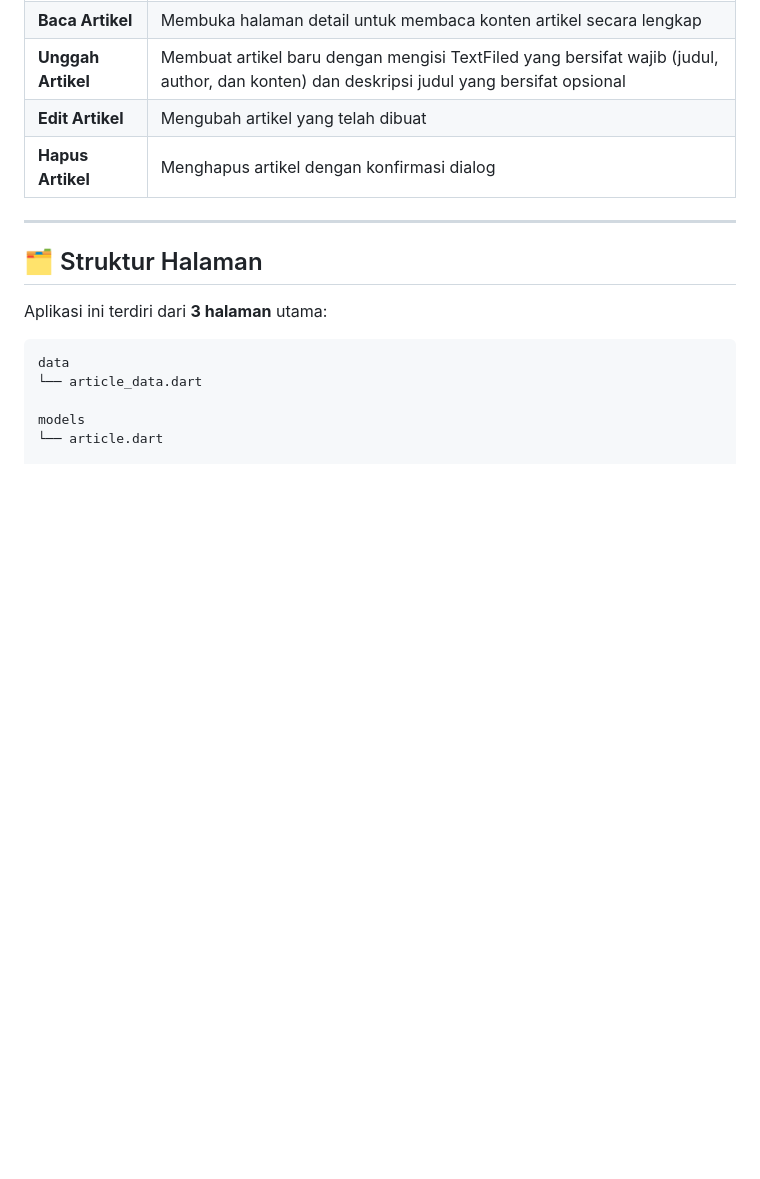
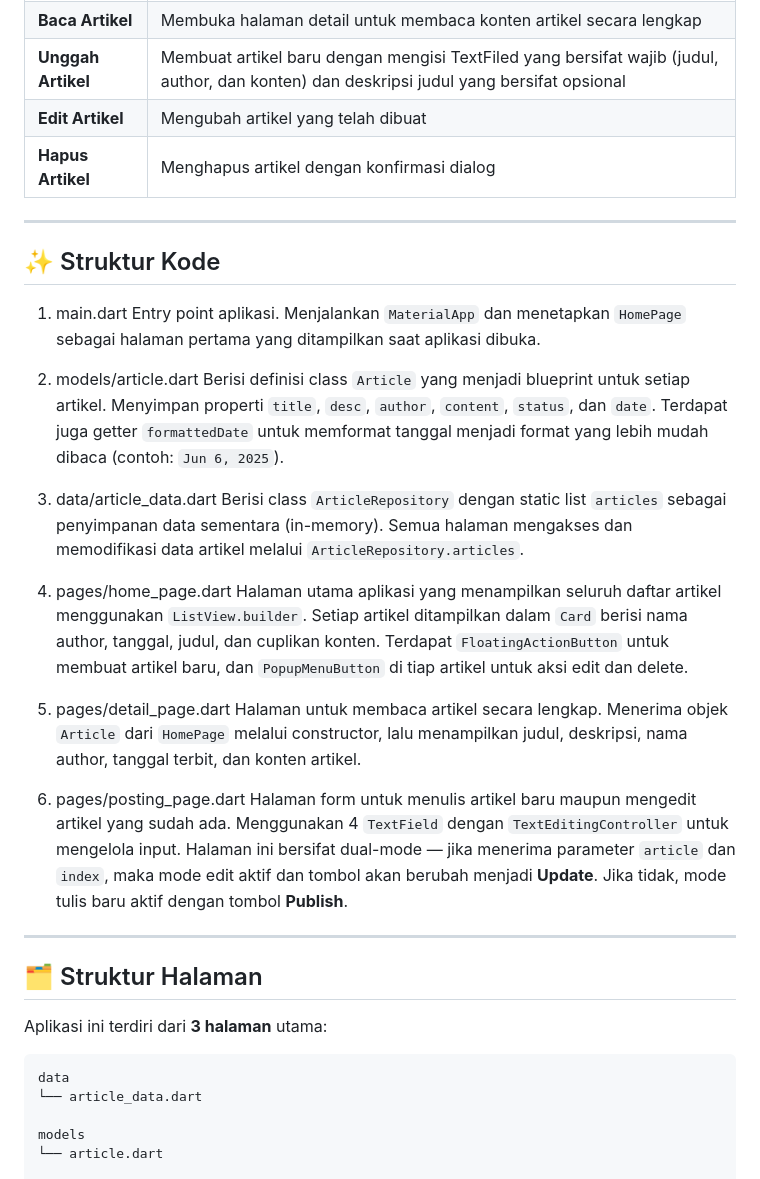
Before and after one commit to naylacamelia/Pemrograman-Aplikasi-Bergerak-Mini-Project-1, a Markdown page: README.md, the part around the change. Rendered like a GitHub page; blank space fills up the shorter version.

```diff
--- a/README.md
+++ b/README.md
@@ -19,6 +19,28 @@ Aplikasi ini merupakan aplikasi mobile sederhana berbasis Flutter yang berfungsi
 | **Unggah Artikel** | Membuat artikel baru dengan mengisi TextFiled yang bersifat wajib (judul, author, dan konten) dan deskripsi judul yang bersifat opsional |
 | **Edit Artikel** | Mengubah artikel yang telah dibuat |
 | **Hapus Artikel** | Menghapus artikel dengan konfirmasi dialog |
+
+---
+
+## ✨ Struktur Kode
+
+1. main.dart
+Entry point aplikasi. Menjalankan `MaterialApp` dan menetapkan `HomePage` sebagai halaman pertama yang ditampilkan saat aplikasi dibuka.
+
+2. models/article.dart
+Berisi definisi class `Article` yang menjadi blueprint untuk setiap artikel. Menyimpan properti `title`, `desc`, `author`, `content`, `status`, dan `date`. Terdapat juga getter `formattedDate` untuk memformat tanggal menjadi format yang lebih mudah dibaca (contoh: `Jun 6, 2025`).
+
+3. data/article_data.dart
+Berisi class `ArticleRepository` dengan static list `articles` sebagai penyimpanan data sementara (in-memory). Semua halaman mengakses dan memodifikasi data artikel melalui `ArticleRepository.articles`.
+
+4. pages/home_page.dart
+Halaman utama aplikasi yang menampilkan seluruh daftar artikel menggunakan `ListView.builder`. Setiap artikel ditampilkan dalam `Card` berisi nama author, tanggal, judul, dan cuplikan konten. Terdapat `FloatingActionButton` untuk membuat artikel baru, dan `PopupMenuButton` di tiap artikel untuk aksi edit dan delete.
+
+5. pages/detail_page.dart
+Halaman untuk membaca artikel secara lengkap. Menerima objek `Article` dari `HomePage` melalui constructor, lalu menampilkan judul, deskripsi, nama author, tanggal terbit, dan konten artikel.
+
+6. pages/posting_page.dart
+Halaman form untuk menulis artikel baru maupun mengedit artikel yang sudah ada. Menggunakan 4 `TextField` dengan `TextEditingController` untuk mengelola input. Halaman ini bersifat dual-mode — jika menerima parameter `article` dan `index`, maka mode edit aktif dan tombol akan berubah menjadi **Update**. Jika tidak, mode tulis baru aktif dengan tombol **Publish**.
 
 ---
 
```
